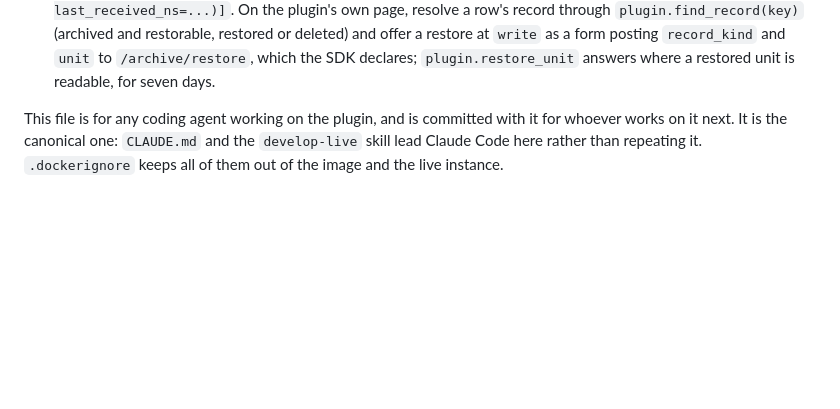
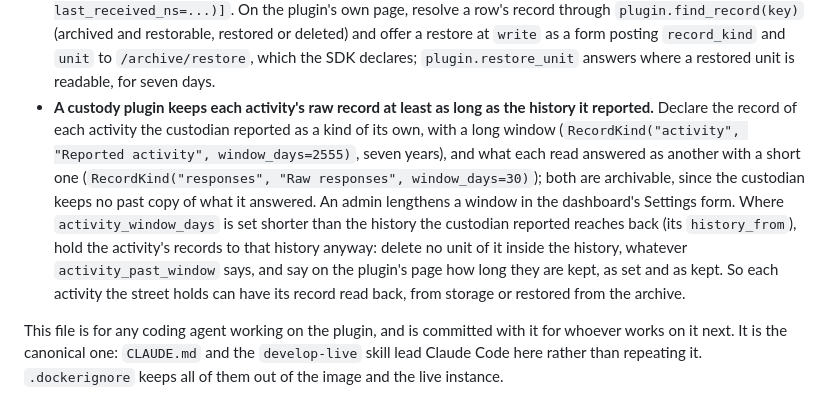
Before and after one commit to open-meridian/meridian-python, a Markdown page: template/AGENTS.md, the part around the change. GitHub-like rendering; blank space fills up the shorter version.

Commit message:
The template's AGENTS.md: a custody plugin keeps each activity's raw record at least as long as the history it reported
The custody guidance of 2026-10-05, in contract v16's kinds and windows
(plans/an-edge-plugins-older-records-move-to-the-archive, row 5): the
reported activity a kind of its own with a long window, each read's
responses another with a short one, both archivable; an admin lengthens a
window; an activity_window_days shorter than the history the custodian
reported is held to it, no unit inside it deleted, and the page says how
long records are kept, as set and as kept.

Still SDK 0.21.0, not released: the template's words alone, for meridian-cli
to vendor.

Co-Authored-By: Claude Opus 5.5 <noreply@anthropic.com>

```diff
--- a/template/AGENTS.md
+++ b/template/AGENTS.md
@@ -140,6 +140,20 @@ and subscribe to comes from the roles `pyproject.toml` declares under
   posting `record_kind` and `unit` to `/archive/restore`, which the SDK
   declares; `plugin.restore_unit` answers where a restored unit is readable,
   for seven days.
+- **A custody plugin keeps each activity's raw record at least as long as
+  the history it reported.** Declare the record of each activity the
+  custodian reported as a kind of its own, with a long window
+  (`RecordKind("activity", "Reported activity", window_days=2555)`, seven
+  years), and what each read answered as another with a short one
+  (`RecordKind("responses", "Raw responses", window_days=30)`); both are
+  archivable, since the custodian keeps no past copy of what it answered.
+  An admin lengthens a window in the dashboard's Settings form. Where
+  `activity_window_days` is set shorter than the history the custodian
+  reported reaches back (its `history_from`), hold the activity's records to
+  that history anyway: delete no unit of it inside the history, whatever
+  `activity_past_window` says, and say on the plugin's page how long they
+  are kept, as set and as kept. So each activity the street holds can have
+  its record read back, from storage or restored from the archive.
 
 This file is for any coding agent working on the plugin, and is committed with
 it for whoever works on it next. It is the canonical one: `CLAUDE.md` and the
```
